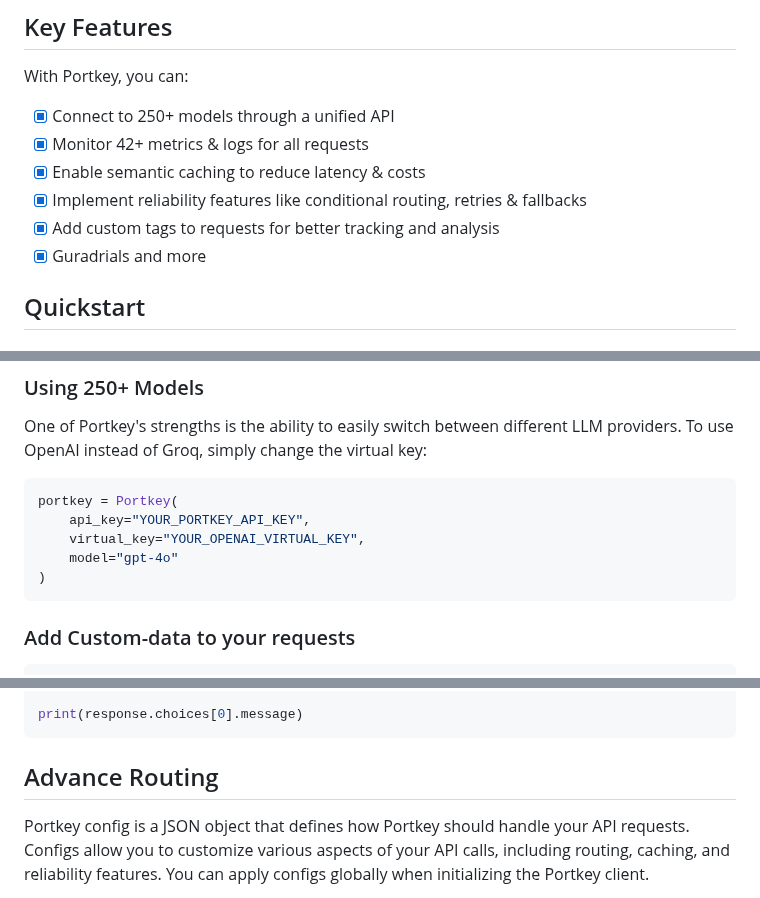
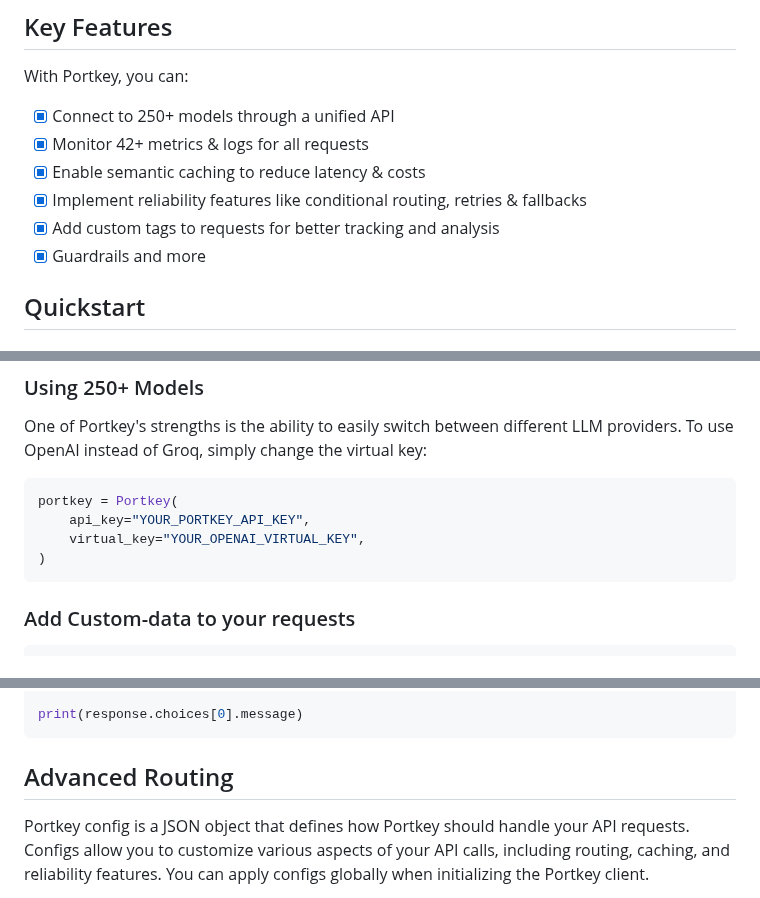
Before and after one commit to groq/groq-api-cookbook, a Markdown page: tutorials/Portkey-with-Groq/Readme.md, 3 parts joined by grey strips. GitHub-like rendering.

````diff
--- a/tutorials/Portkey-with-Groq/Readme.md
+++ b/tutorials/Portkey-with-Groq/Readme.md
@@ -10,7 +10,7 @@ With Portkey, you can:
 - [x] Enable semantic caching to reduce latency & costs
 - [x] Implement reliability features like conditional routing, retries & fallbacks
 - [x] Add custom tags to requests for better tracking and analysis
-- [x] Guradrials and more
+- [x] Guardrails and more
 
 ## Quickstart
 
@@ -82,7 +82,6 @@ One of Portkey's strengths is the ability to easily switch between different LLM
 portkey = Portkey(
     api_key="YOUR_PORTKEY_API_KEY",
     virtual_key="YOUR_OPENAI_VIRTUAL_KEY",
-    model="gpt-4o"
 )
 ```
 
@@ -109,7 +108,7 @@ print(response.choices[0].message)
 ```
 
 
-## Advance Routing
+## Advanced Routing
 
 Portkey config is a JSON object that defines how Portkey should handle your API requests. Configs allow you to customize various aspects of your API calls, including routing, caching, and reliability features. You can apply configs globally when initializing the Portkey client.
 
````
Also changed, not shown: other parts of tutorials/Portkey-with-Groq/Readme.md (+7 -7 lines).
